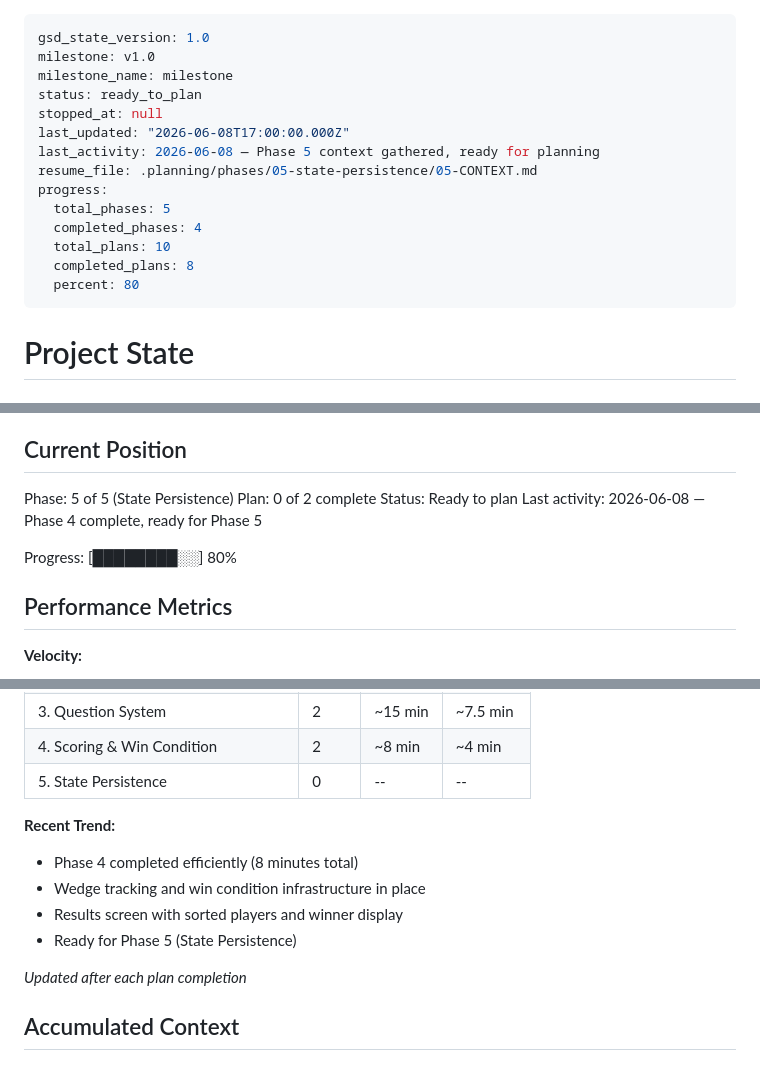
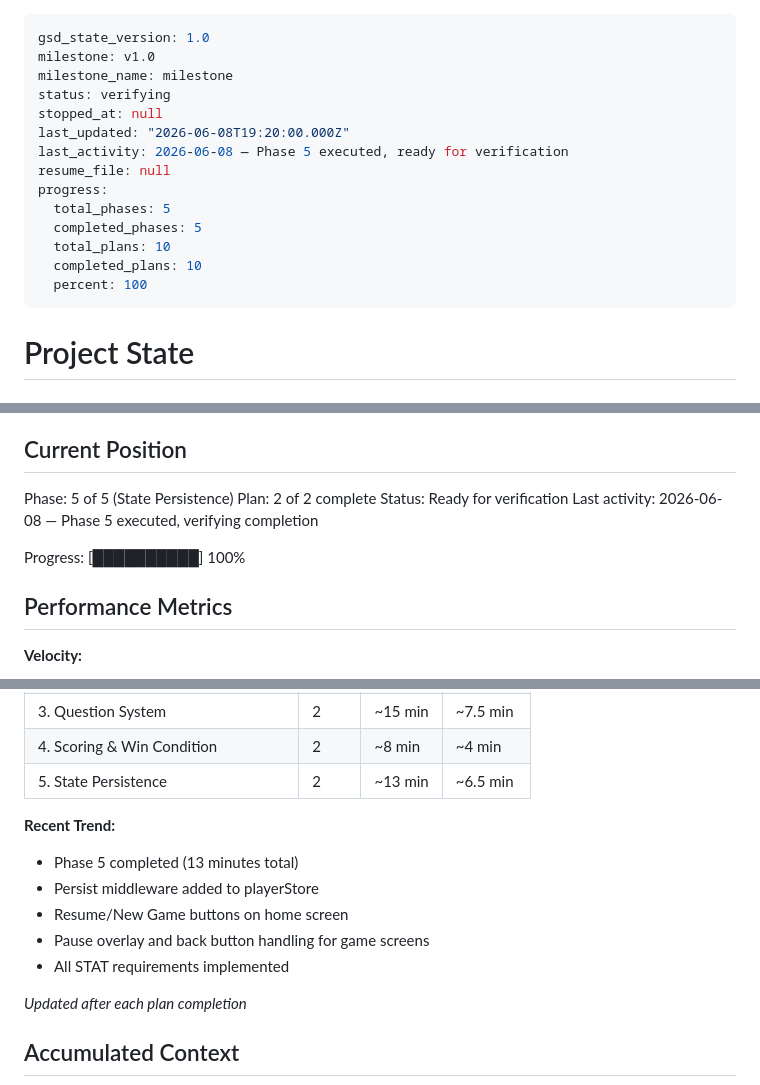
Before and after one commit to kbsimple/trivial-world, a Markdown page: .planning/STATE.md, 3 parts joined by grey strips. Drawn GitHub-style.

Commit message:
docs(phase-5): update state and roadmap after execution
Co-Authored-By: Claude Opus 4.8 <noreply@anthropic.com>

```diff
--- a/.planning/STATE.md
+++ b/.planning/STATE.md
@@ -2,17 +2,17 @@
 gsd_state_version: 1.0
 milestone: v1.0
 milestone_name: milestone
-status: ready_to_plan
+status: verifying
 stopped_at: null
-last_updated: "2026-06-08T17:00:00.000Z"
-last_activity: 2026-06-08 — Phase 5 context gathered, ready for planning
-resume_file: .planning/phases/05-state-persistence/05-CONTEXT.md
+last_updated: "2026-06-08T19:20:00.000Z"
+last_activity: 2026-06-08 — Phase 5 executed, ready for verification
+resume_file: null
 progress:
   total_phases: 5
-  completed_phases: 4
+  completed_phases: 5
   total_plans: 10
-  completed_plans: 8
-  percent: 80
+  completed_plans: 10
+  percent: 100
 ---
 
 # Project State
@@ -27,11 +27,11 @@ See: .planning/PROJECT.md (updated 2026-06-08)
 ## Current Position
 
 Phase: 5 of 5 (State Persistence)
-Plan: 0 of 2 complete
-Status: Ready to plan
-Last activity: 2026-06-08 — Phase 4 complete, ready for Phase 5
+Plan: 2 of 2 complete
+Status: Ready for verification
+Last activity: 2026-06-08 — Phase 5 executed, verifying completion
 
-Progress: [████████░░] 80%
+Progress: [██████████] 100%
 
 ## Performance Metrics
 
@@ -49,14 +49,15 @@ Progress: [████████░░] 80%
 | 2. Game Loop & Turn Management | 2 | ~15 min | ~7.5 min |
 | 3. Question System | 2 | ~15 min | ~7.5 min |
 | 4. Scoring & Win Condition | 2 | ~8 min | ~4 min |
-| 5. State Persistence | 0 | -- | -- |
+| 5. State Persistence | 2 | ~13 min | ~6.5 min |
 
 **Recent Trend:**
 
-- Phase 4 completed efficiently (8 minutes total)
-- Wedge tracking and win condition infrastructure in place
-- Results screen with sorted players and winner display
-- Ready for Phase 5 (State Persistence)
+- Phase 5 completed (13 minutes total)
+- Persist middleware added to playerStore
+- Resume/New Game buttons on home screen
+- Pause overlay and back button handling for game screens
+- All STAT requirements implemented
 
 *Updated after each plan completion*
 
```
Also changed, not shown: other parts of .planning/STATE.md (+9 -0 lines), .planning/ROADMAP.md (+11 -10 lines).
